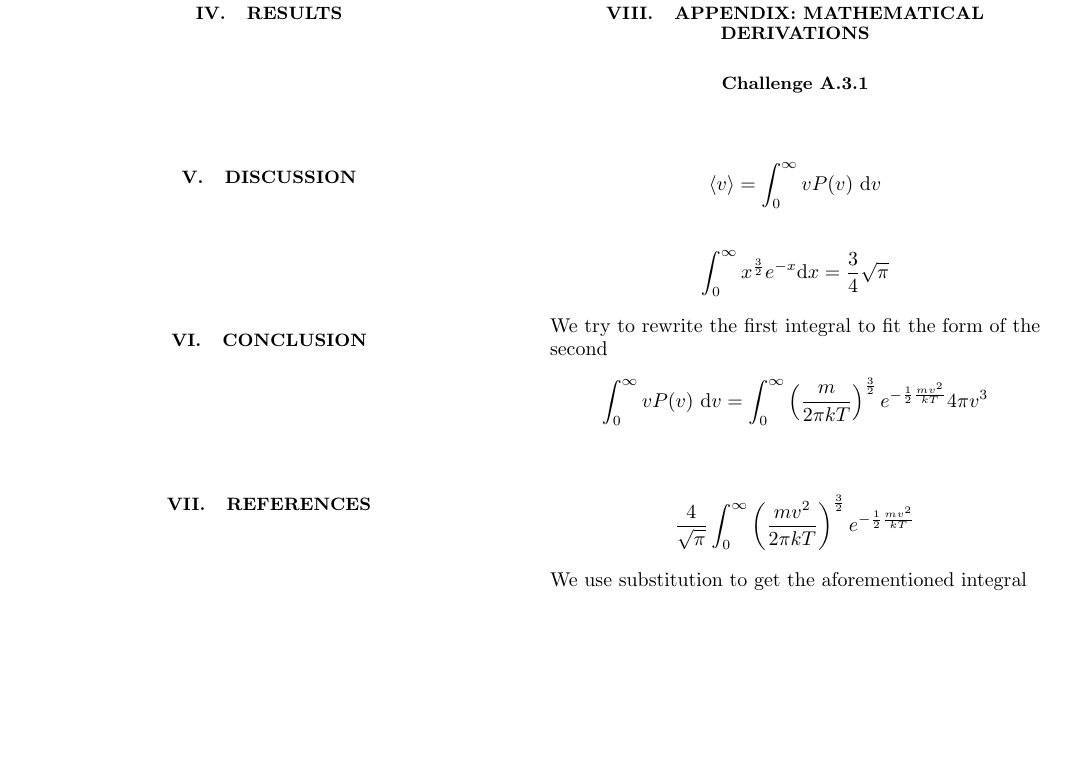
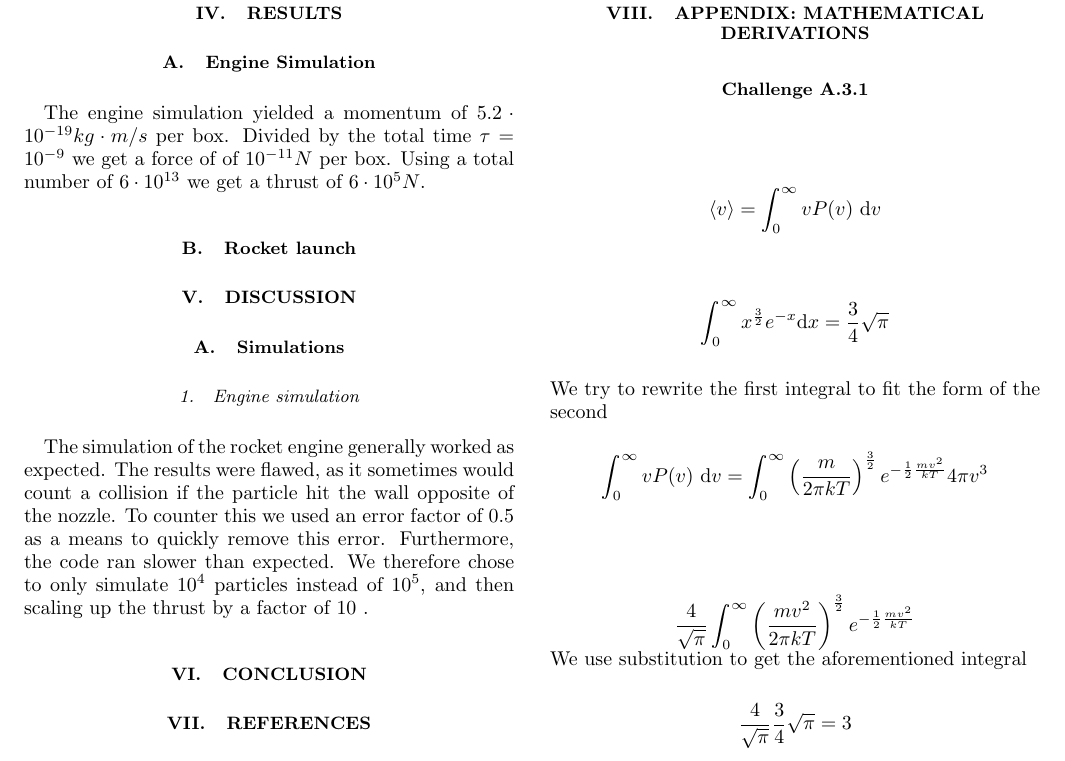
Before and after one commit to Oskar-Idland/AST2000, a LaTeX paper (Project/Part 1/Rocket Engine.tex): part of page 4 of 4, cut so that both start at the same text, the shorter picture padded with empty space. The pictures show the PDF file Project/Part 1/Rocket Engine.pdf that the author committed with the source.

Commit message:
Final touch before deadline

```diff
--- a/Project/Part 1/Rocket Engine.tex
+++ b/Project/Part 1/Rocket Engine.tex
@@ -216,7 +216,15 @@ Here distances are expressed in astronomical units (AU) which are roughly equal
 The solar system, generated by the $AST2000TOOLS$ python package has a star with a mass of 4.44081 solar masses and 8 planets, with our home planet being planet 0 with a semi-major axis of 9.00119 AU (Astronomical units).
 
 \section{Results}
+	\subsection{Engine Simulation}
+	The engine simulation yielded a momentum of $ 5.2 ⋅  10^{-19}kg ⋅ m / s $ per box. Divided by the total time $ \tau = 10^{-9}$ we get a force of of $ 10^{-11}N $ per box. Using a total number of $ 6 ⋅ 10^{13} $ we get a thrust of $ 6 ⋅ 10^{5} N $.
+
+	\subsection{Rocket launch}
+
 \section{Discussion}
+	\subsection{Simulations}
+		\subsubsection{Engine simulation}
+		The simulation of the rocket engine generally worked as expected. The results were flawed, as it sometimes would count a collision if the particle hit the wall opposite of the nozzle. To counter this we used an error factor of 0.5 as a means to quickly remove this error. Furthermore, the code ran slower than expected. We therefore chose to only simulate $ 10^{4} $ particles instead of $ 10^{5} $, and then scaling up the thrust by a factor of 10. As we only counted the thrust of the particles going out of the nozzle along the z-axis, we rely on the assumption that the law of big numbers to cancel out all momentum in the x and y direction.
 \section{Conclusion}
 \section{References}
 1: https://www.merriam-webster.com/dictionary/gas
```
Also changed, not shown: Project/Part 1/Rocket Engine.pdf, 8 other files.
